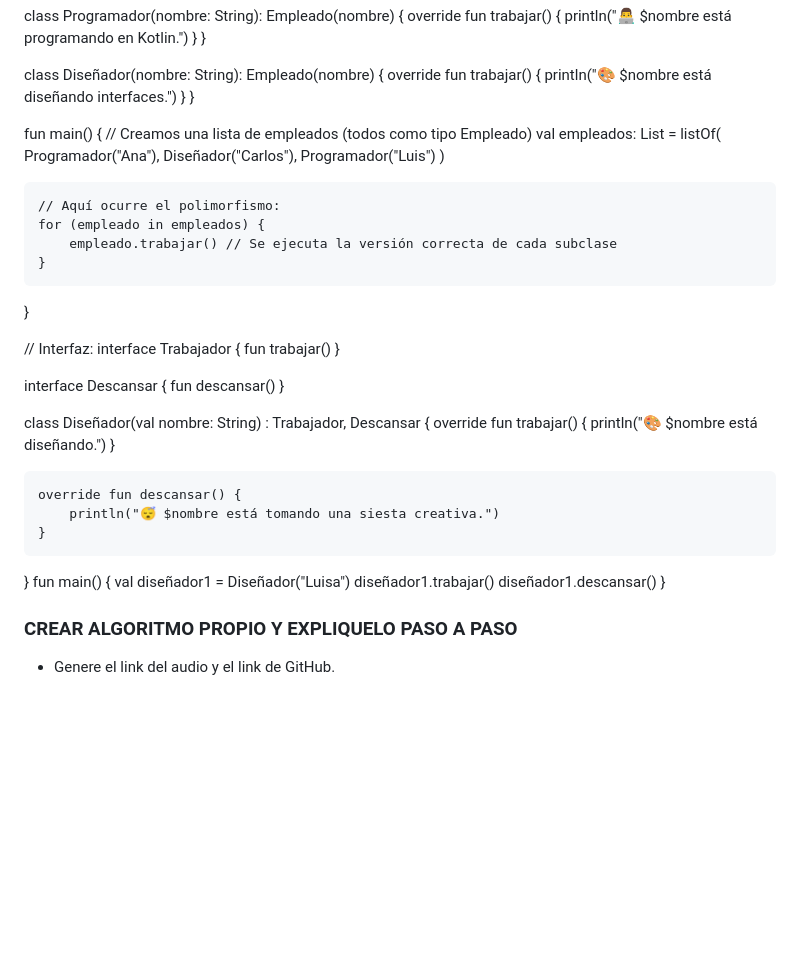
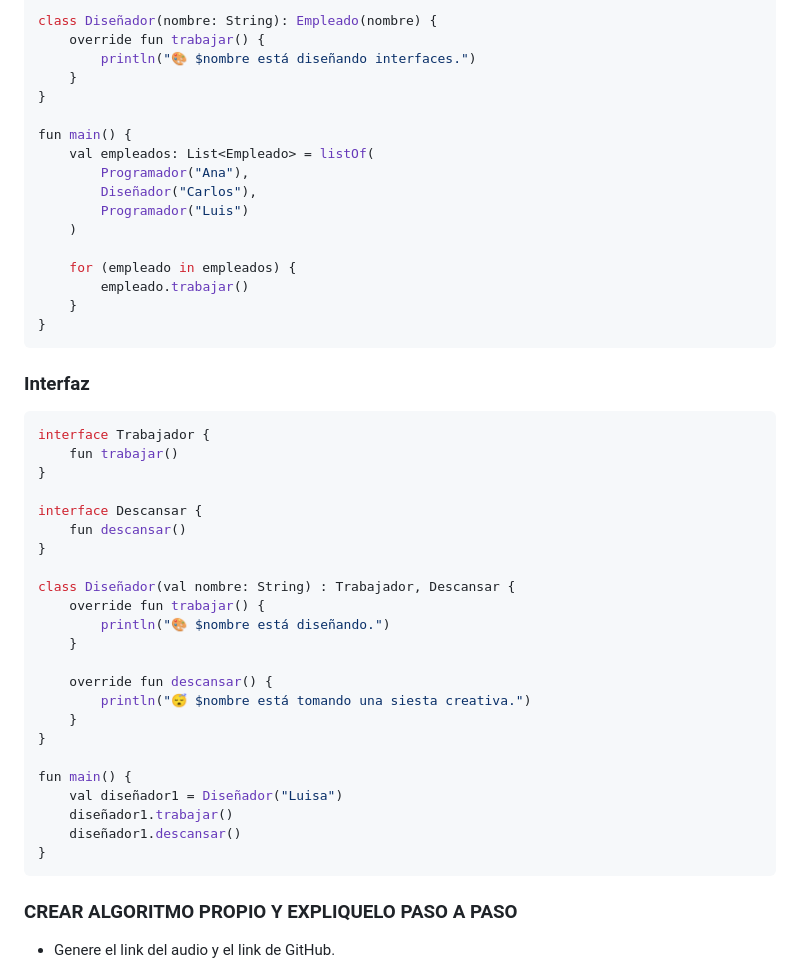
Before and after one commit to marlonpalacios777/Kotlin-Fichas, a Markdown page: tarjeta-10/README.md, the part around the change printed below. Rendered like a GitHub page; blank space fills up the shorter version.

````diff
--- a/tarjeta-10/README.md
+++ b/tarjeta-10/README.md
@@ -284,20 +298,21 @@ class Diseñador(nombre: String): Empleado(nombre) {
 }
 
 fun main() {
-    // Creamos una lista de empleados (todos como tipo Empleado)
     val empleados: List<Empleado> = listOf(
         Programador("Ana"),
         Diseñador("Carlos"),
         Programador("Luis")
     )
 
-    // Aquí ocurre el polimorfismo:
     for (empleado in empleados) {
-        empleado.trabajar() // Se ejecuta la versión correcta de cada subclase
+        empleado.trabajar()
     }
 }
+```
 
-// Interfaz:
+### Interfaz
+
+```kotlin
 interface Trabajador {
     fun trabajar()
 }
@@ -315,11 +330,13 @@ class Diseñador(val nombre: String) : Trabajador, Descansar {
         println("😴 $nombre está tomando una siesta creativa.")
     }
 }
+
 fun main() {
     val diseñador1 = Diseñador("Luisa")
     diseñador1.trabajar()
     diseñador1.descansar()
 }
+```
 
 
 ### CREAR ALGORITMO PROPIO Y EXPLIQUELO PASO A PASO
````
Also changed, not shown: other parts of tarjeta-10/README.md (+38 -24 lines).
